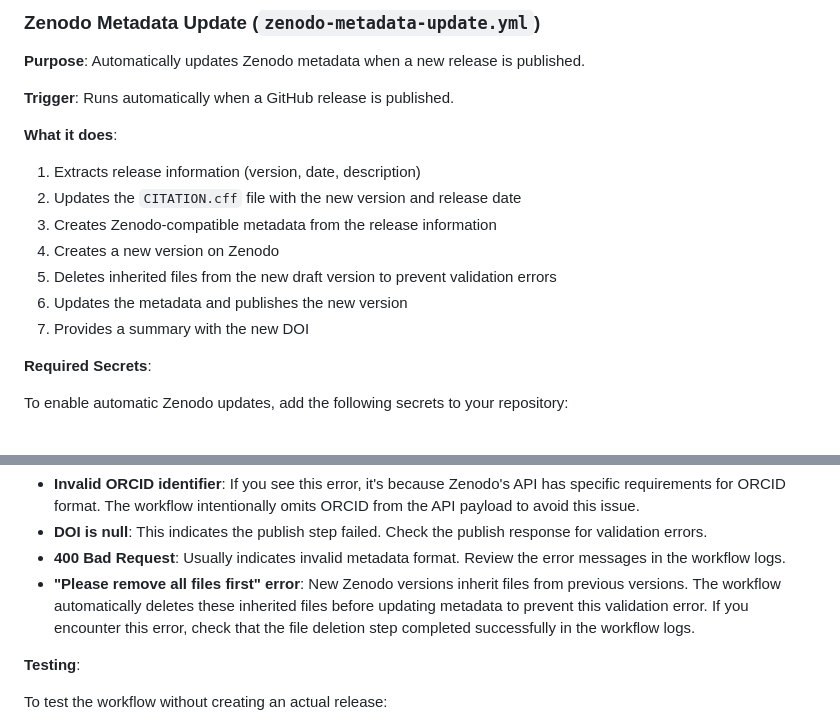
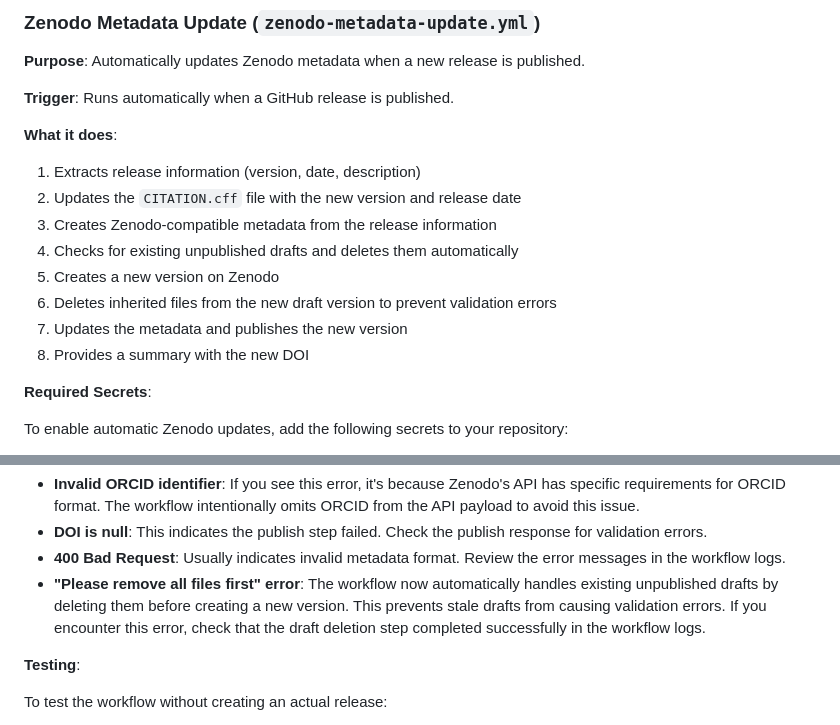
Before and after one commit to alvinveroy/prompt-security-standard, a Markdown page: .github/workflows/README.md, 2 parts joined by grey strips. Drawn GitHub-style.

Commit message:
docs: Explain automatic Zenodo draft handling in workflow README

```diff
--- a/.github/workflows/README.md
+++ b/.github/workflows/README.md
@@ -14,10 +14,11 @@ This directory contains automated workflows for the UPSS project.
 1. Extracts release information (version, date, description)
 2. Updates the `CITATION.cff` file with the new version and release date
 3. Creates Zenodo-compatible metadata from the release information
-4. Creates a new version on Zenodo
-5. Deletes inherited files from the new draft version to prevent validation errors
-6. Updates the metadata and publishes the new version
-7. Provides a summary with the new DOI
+4. Checks for existing unpublished drafts and deletes them automatically
+5. Creates a new version on Zenodo
+6. Deletes inherited files from the new draft version to prevent validation errors
+7. Updates the metadata and publishes the new version
+8. Provides a summary with the new DOI
 
 **Required Secrets**:
 
@@ -95,7 +96,7 @@ curl -X POST \
 - **Invalid ORCID identifier**: If you see this error, it's because Zenodo's API has specific requirements for ORCID format. The workflow intentionally omits ORCID from the API payload to avoid this issue.
 - **DOI is null**: This indicates the publish step failed. Check the publish response for validation errors.
 - **400 Bad Request**: Usually indicates invalid metadata format. Review the error messages in the workflow logs.
-- **"Please remove all files first" error**: New Zenodo versions inherit files from previous versions. The workflow automatically deletes these inherited files before updating metadata to prevent this validation error. If you encounter this error, check that the file deletion step completed successfully in the workflow logs.
+- **"Please remove all files first" error**: The workflow now automatically handles existing unpublished drafts by deleting them before creating a new version. This prevents stale drafts from causing validation errors. If you encounter this error, check that the draft deletion step completed successfully in the workflow logs.
 
 **Testing**:
 
```
